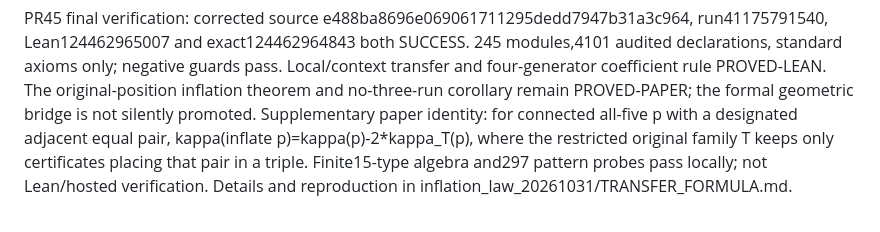
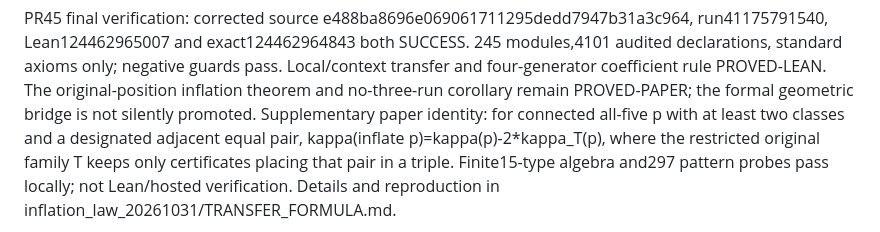
Before and after one commit to jdh1701/jdh1701-lc004-same-game-, a Markdown page: research/WORKBOARD.md, the part around the change. Drawn GitHub-style.

Commit message:
State the multiclass hypothesis in the workboard formula [skip ci]

```diff
--- a/research/WORKBOARD.md
+++ b/research/WORKBOARD.md
@@ -670,7 +670,8 @@ run41175791540, Lean124462965007 and exact124462964843 both SUCCESS.
 pass. Local/context transfer and four-generator coefficient rule PROVED-LEAN.
 The original-position inflation theorem and no-three-run corollary remain
 PROVED-PAPER; the formal geometric bridge is not silently promoted.
-Supplementary paper identity: for connected all-five p with a designated
+Supplementary paper identity: for connected all-five p with at least two classes
+and a designated
 adjacent equal pair, kappa(inflate p)=kappa(p)-2*kappa_T(p), where the restricted
 original family T keeps only certificates placing that pair in a triple.
 Finite15-type algebra and297 pattern probes pass locally; not Lean/hosted
```
